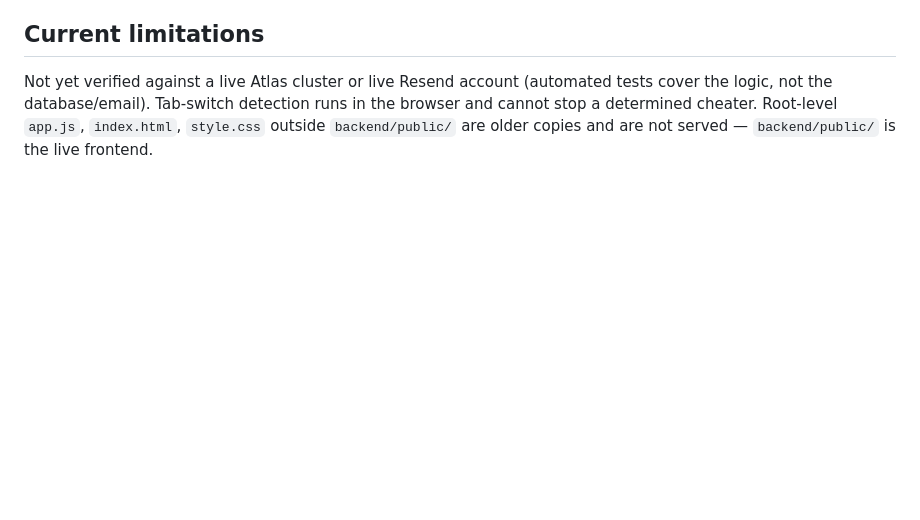
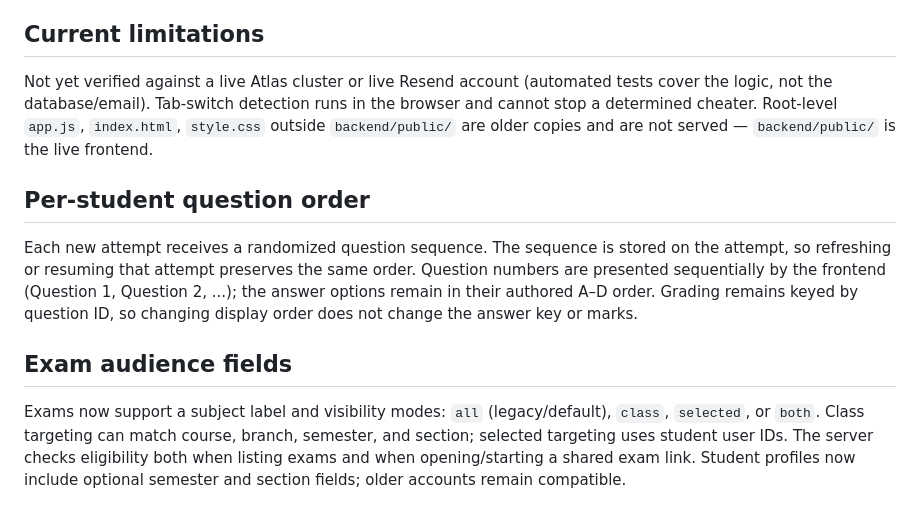
Before and after one commit to OpportuneScholar/Intelliquiz, a Markdown page: backend/README.md, the part around the change. GitHub-like rendering; blank space fills up the shorter version.

Commit message:
Document randomized attempts and exam visibility

```diff
--- a/backend/README.md
+++ b/backend/README.md
@@ -50,3 +50,10 @@ Create a database user with only the required database access where possible. Ad
 
 ## Current limitations
 Not yet verified against a live Atlas cluster or live Resend account (automated tests cover the logic, not the database/email). Tab-switch detection runs in the browser and cannot stop a determined cheater. Root-level `app.js`, `index.html`, `style.css` outside `backend/public/` are older copies and are not served — `backend/public/` is the live frontend.
+
+
+## Per-student question order
+Each new attempt receives a randomized question sequence. The sequence is stored on the attempt, so refreshing or resuming that attempt preserves the same order. Question numbers are presented sequentially by the frontend (Question 1, Question 2, ...); the answer options remain in their authored A–D order. Grading remains keyed by question ID, so changing display order does not change the answer key or marks.
+
+## Exam audience fields
+Exams now support a subject label and visibility modes: `all` (legacy/default), `class`, `selected`, or `both`. Class targeting can match course, branch, semester, and section; selected targeting uses student user IDs. The server checks eligibility both when listing exams and when opening/starting a shared exam link. Student profiles now include optional semester and section fields; older accounts remain compatible.
```
